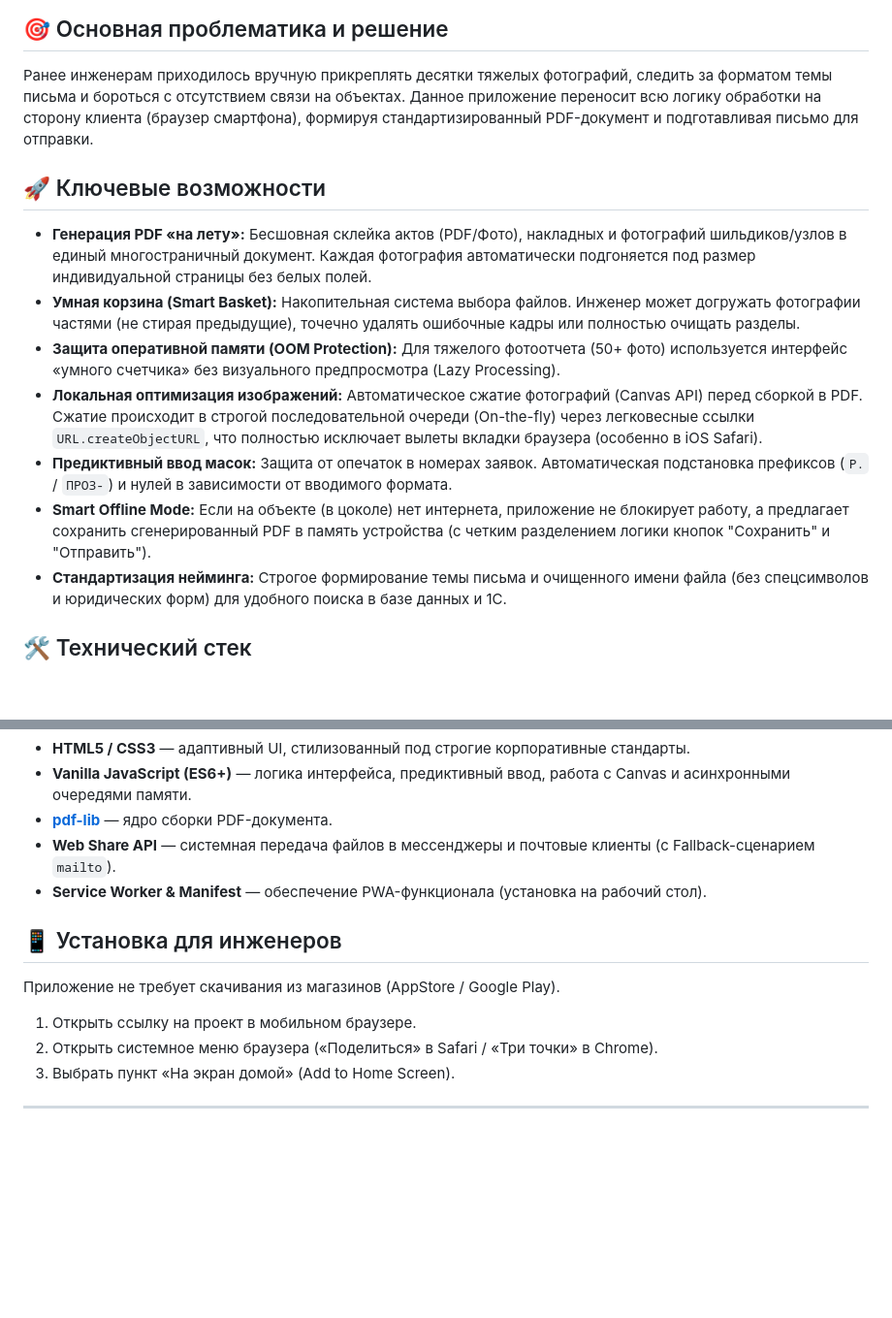
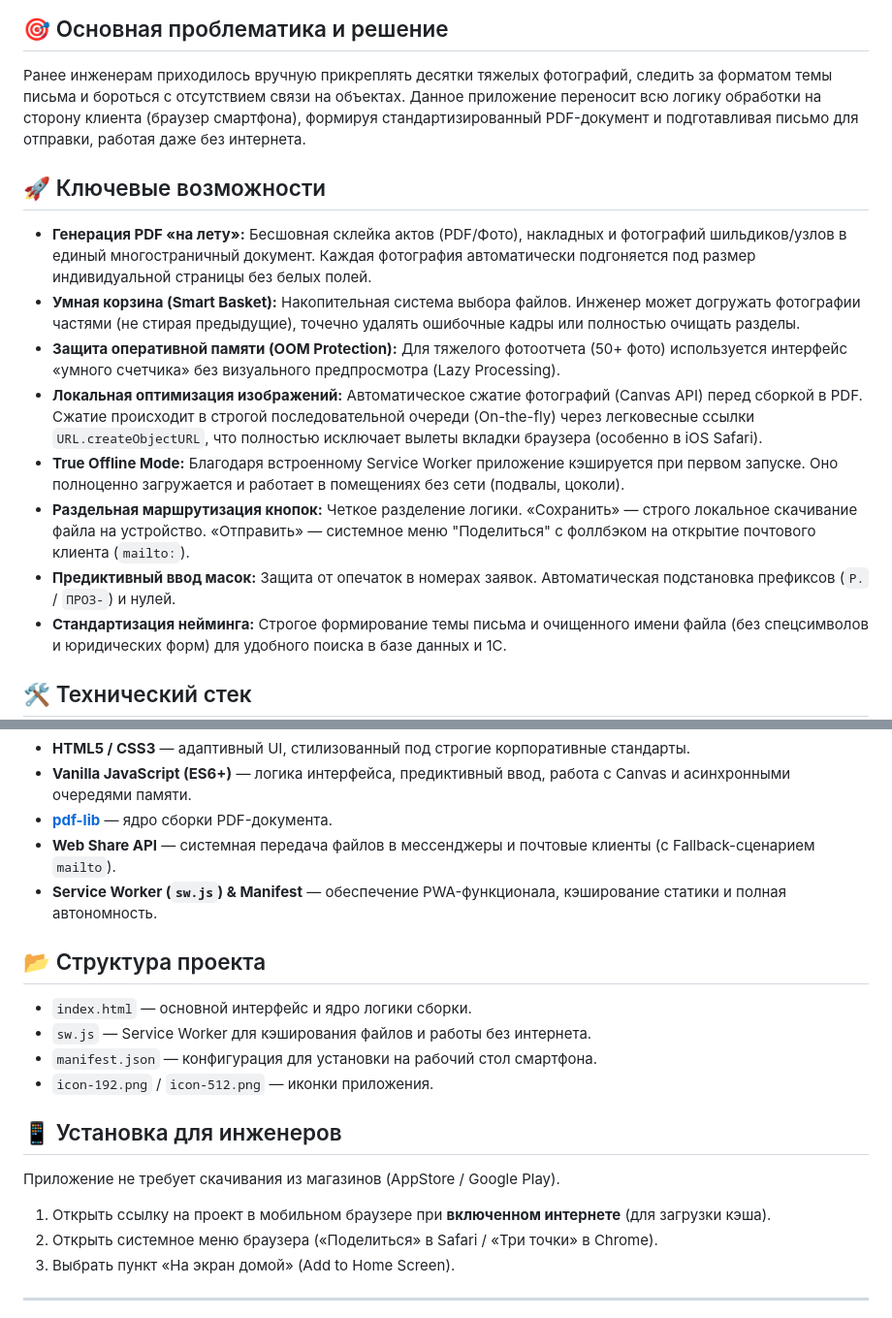
Before and after one commit to azaitsev-tg/service-report, a Markdown page: README.md, 2 parts joined by grey strips. Shown at 97% size. GitHub-like rendering; blank space fills up the shorter version.

Commit message:
Docs: актуализация README (True Offline Mode, sw.js и логика сохранения)
Добавлено описание работы Service Worker (sw.js) для полноценного оффлайн-режима. Уточнена механика разделения логики для кнопок "Сохранить" (исключительно локальное скачивание) и "Отправить" (интеграция с ОС / почтой). Добавлен раздел "Структура проекта" с описанием назначения файлов манифеста и воркера.

```diff
--- a/README.md
+++ b/README.md
@@ -9,7 +10,7 @@
 ## 🎯 Основная проблематика и решение
 
 Ранее инженерам приходилось вручную прикреплять десятки тяжелых фотографий, следить за форматом темы письма и бороться с отсутствием связи на объектах.
-Данное приложение переносит всю логику обработки на сторону клиента (браузер смартфона), формируя стандартизированный PDF-документ и подготавливая письмо для отправки.
+Данное приложение переносит всю логику обработки на сторону клиента (браузер смартфона), формируя стандартизированный PDF-документ и подготавливая письмо для отправки, работая даже без интернета.
 
 ## 🚀 Ключевые возможности
 
@@ -17,8 +18,9 @@
 * **Умная корзина (Smart Basket):** Накопительная система выбора файлов. Инженер может догружать фотографии частями (не стирая предыдущие), точечно удалять ошибочные кадры или полностью очищать разделы.
 * **Защита оперативной памяти (OOM Protection):** Для тяжелого фотоотчета (50+ фото) используется интерфейс «умного счетчика» без визуального предпросмотра (Lazy Processing).
 * **Локальная оптимизация изображений:** Автоматическое сжатие фотографий (Canvas API) перед сборкой в PDF. Сжатие происходит в строгой последовательной очереди (On-the-fly) через легковесные ссылки `URL.createObjectURL`, что полностью исключает вылеты вкладки браузера (особенно в iOS Safari).
-* **Предиктивный ввод масок:** Защита от опечаток в номерах заявок. Автоматическая подстановка префиксов (`P.` / `ПРОЗ-`) и нулей в зависимости от вводимого формата.
-* **Smart Offline Mode:** Если на объекте (в цоколе) нет интернета, приложение не блокирует работу, а предлагает сохранить сгенерированный PDF в память устройства (с четким разделением логики кнопок "Сохранить" и "Отправить").
+* **True Offline Mode:** Благодаря встроенному Service Worker приложение кэшируется при первом запуске. Оно полноценно загружается и работает в помещениях без сети (подвалы, цоколи).
+* **Раздельная маршрутизация кнопок:** Четкое разделение логики. «Сохранить» — строго локальное скачивание файла на устройство. «Отправить» — системное меню "Поделиться" с фоллбэком на открытие почтового клиента (`mailto:`).
+* **Предиктивный ввод масок:** Защита от опечаток в номерах заявок. Автоматическая подстановка префиксов (`P.` / `ПРОЗ-`) и нулей.
 * **Стандартизация нейминга:** Строгое формирование темы письма и очищенного имени файла (без спецсимволов и юридических форм) для удобного поиска в базе данных и 1С.
 
 ## 🛠 Технический стек
@@ -29,12 +31,19 @@
 * **Vanilla JavaScript (ES6+)** — логика интерфейса, предиктивный ввод, работа с Canvas и асинхронными очередями памяти.
 * **[pdf-lib](https://pdf-lib.js.org)** — ядро сборки PDF-документа.
 * **Web Share API** — системная передача файлов в мессенджеры и почтовые клиенты (с Fallback-сценарием `mailto`).
-* **Service Worker & Manifest** — обеспечение PWA-функционала (установка на рабочий стол).
+* **Service Worker (`sw.js`) & Manifest** — обеспечение PWA-функционала, кэширование статики и полная автономность.
+
+## 📂 Структура проекта
+
+* `index.html` — основной интерфейс и ядро логики сборки.
+* `sw.js` — Service Worker для кэширования файлов и работы без интернета.
+* `manifest.json` — конфигурация для установки на рабочий стол смартфона.
+* `icon-192.png` / `icon-512.png` — иконки приложения.
 
 ## 📱 Установка для инженеров
 
 Приложение не требует скачивания из магазинов (AppStore / Google Play).
-1. Открыть ссылку на проект в мобильном браузере.
+1. Открыть ссылку на проект в мобильном браузере при **включенном интернете** (для загрузки кэша).
 2. Открыть системное меню браузера («Поделиться» в Safari / «Три точки» в Chrome).
 3. Выбрать пункт «На экран домой» (Add to Home Screen).
 
```
Also changed, not shown: other parts of README.md (+1 -0 lines).
